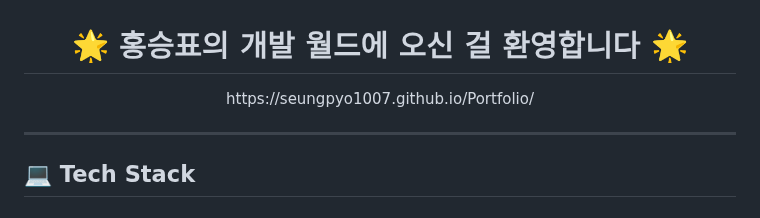
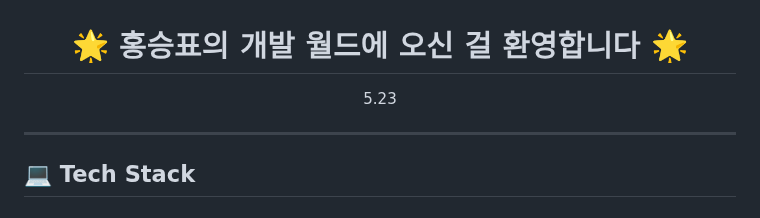
Before and after one commit to Seungpyo1007/Seungpyo1007, a Markdown page: README.md, the part around the change. Drawn GitHub-style.

```diff
--- a/README.md
+++ b/README.md
@@ -2,7 +2,7 @@
 <div style="background-color:#0F1B2A; color:#CBAACB; padding: 20px; font-family: 'Segoe UI', Tahoma, Geneva, Verdana, sans-serif;">
 
 <h1 align="center" style="color:#AEEEEE;">🌟 홍승표의 개발 월드에 오신 걸 환영합니다 🌟</h1>
-<p align="center" style="color:#CBAACB;">https://seungpyo1007.github.io/Portfolio/</p>
+<p align="center" style="color:#CBAACB;">5.23</p>
 
 ---
 
```
